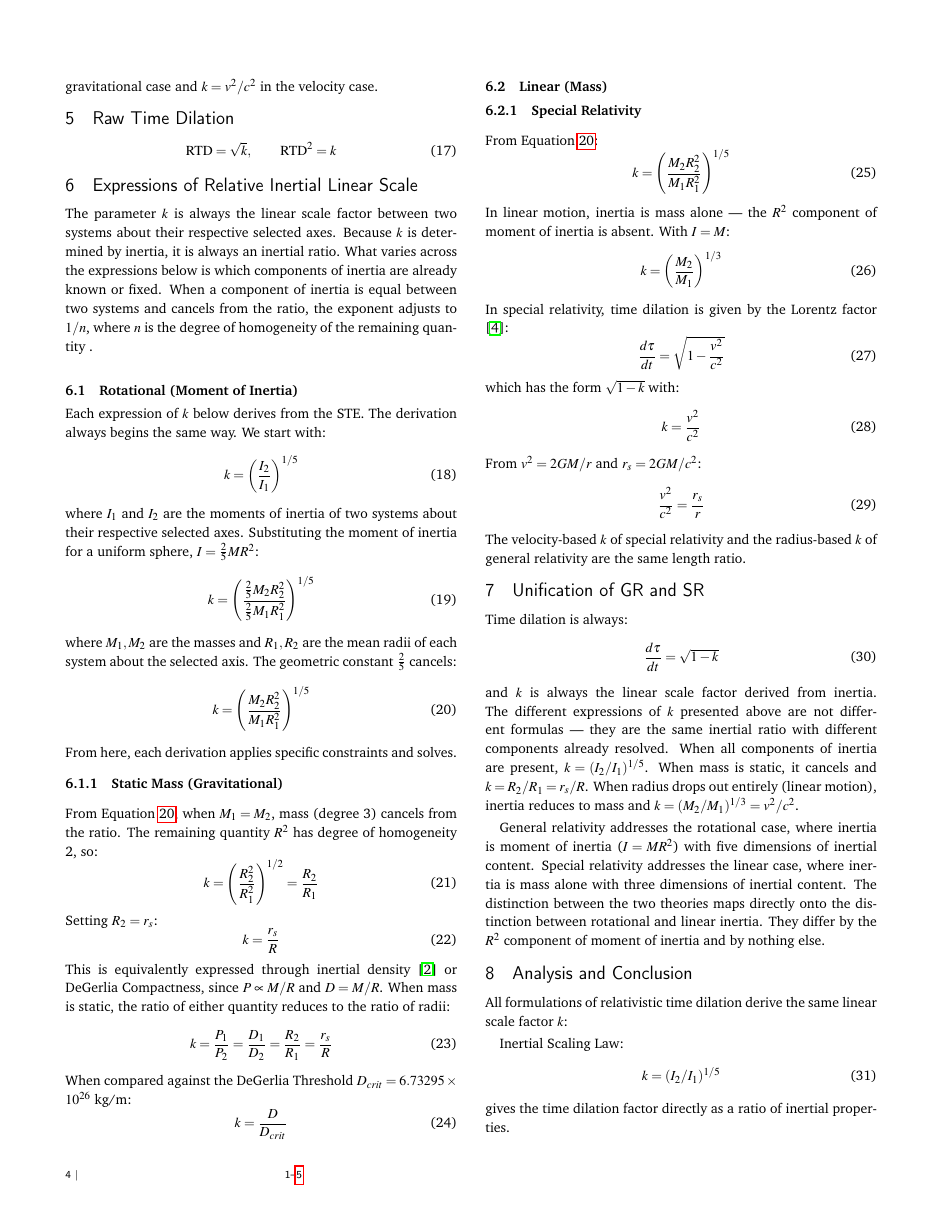
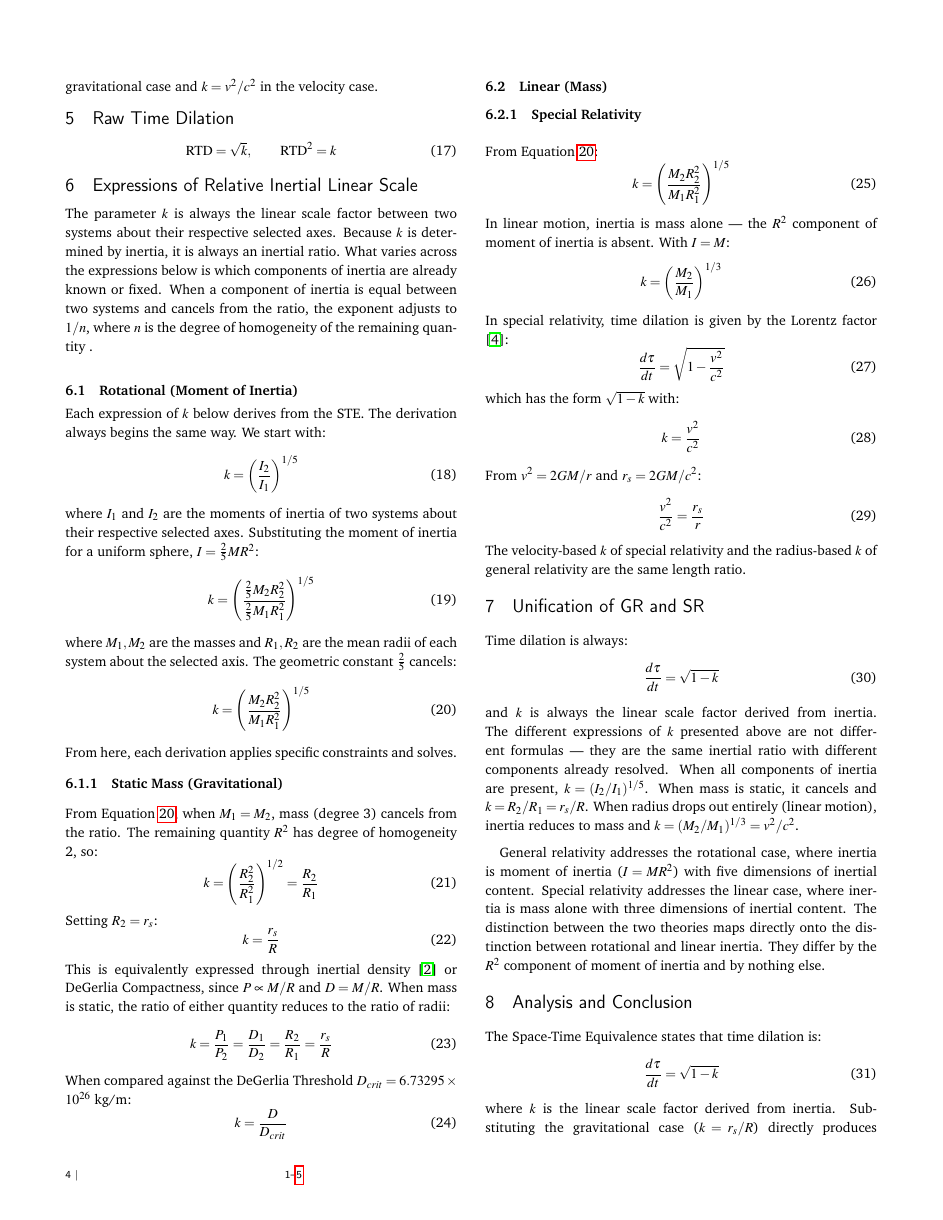
Before and after one commit to denverdata/academic_InertialRelativity-deriving-gr-sr-from-ste, a LaTeX document (latex/master.tex): page 4 of 5. Compiled offline with pdfLaTeX.

Commit message:
Rewrite Section 8 to show STE producing both GR and SR as displayed equations

```diff
--- a/latex/master.tex
+++ b/latex/master.tex
@@ -369,4 +369,11 @@ General relativity addresses the rotational case, where inertia is moment of ine
 
 \section{Analysis and Conclusion}
 
-All formulations of relativistic time dilation derive the same linear scale factor $k$:
+The Space-Time Equivalence states that time dilation is:
+\begin{equation}
+\frac{d\tau}{dt} = \sqrt{1 - k}
+\end{equation}
+where $k$ is the linear scale factor derived from inertia. Substituting the gravitational case ($k = r_s/R$) directly produces Schwarzschild time dilation:
+\begin{equation}
+\frac{d\tau}{dt} = \sqrt{1 - \frac{r_s}{R}}
+\end{equation}
@@ -373,11 +385 @@ All formulations of relativistic time dilation derive the same linear scale fact
 
-Inertial Scaling Law:
-\begin{equation}
-k = (I_2/I_1)^{1/5}
-\end{equation}
-gives the time dilation factor directly as a ratio of inertial properties.
-
-DeGerlia Compactness:
-\begin{equation}
-k = D/D_{crit}
-\end{equation}
```
Also changed, not shown: latex/master.pdf, latex/master.tex (17 more changed lines).
